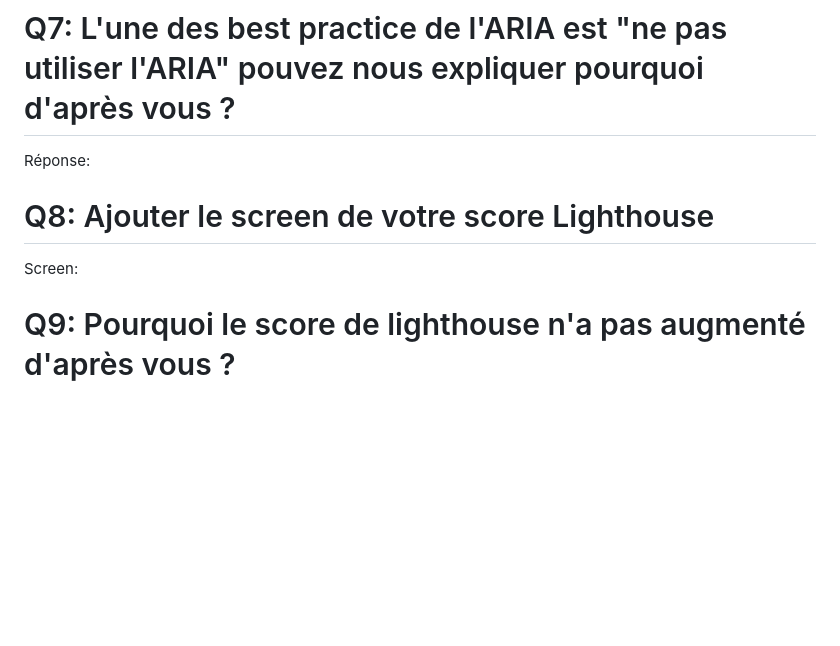
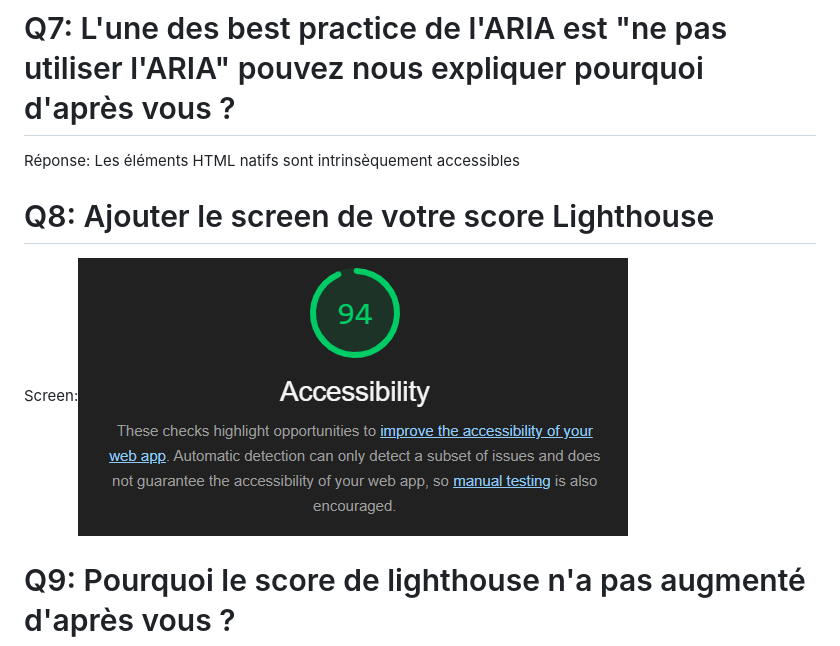
Before and after one commit to aepsilon-tek/miage-numres-step4, a Markdown page: Questions.md, the part around the change. GitHub-like rendering; pictures changed too: image-2.png (added); blank space fills up the shorter version.

Commit message:
Semantic HTML

```diff
--- a/Questions.md
+++ b/Questions.md
@@ -31,10 +31,10 @@ Réponse:
 Screen:![alt text](image-1.png)
 
 # Q7: L'une des best practice de l'ARIA est "ne pas utiliser l'ARIA" pouvez nous expliquer pourquoi d'après vous ?
-Réponse:
+Réponse: Les éléments HTML natifs sont intrinsèquement accessibles
 
 # Q8: Ajouter le screen de votre score Lighthouse
-Screen:
+Screen:![alt text](image-2.png)
 
 # Q9: Pourquoi le score de lighthouse n'a pas augmenté d'après vous ?
 Réponse:
```
Also changed, not shown: 1 other file.
